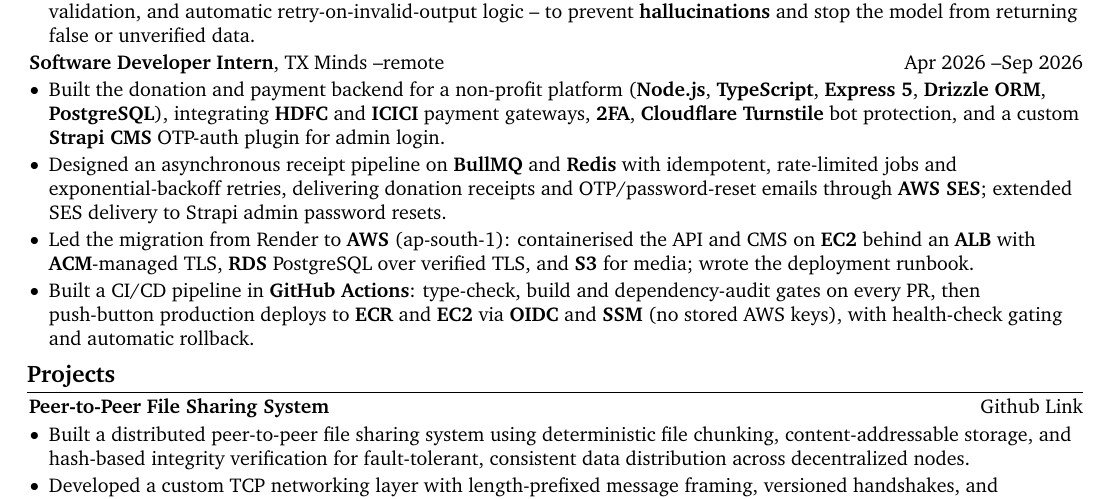
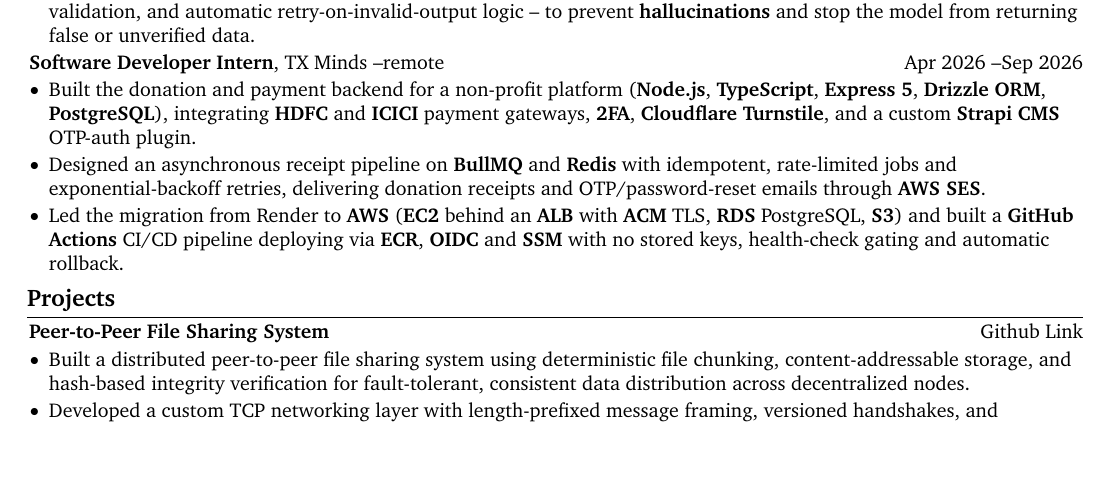
Before and after one commit to dakshcodez/resume, a LaTeX document (main.tex): part of page 1 of 2 before the commit and part of the page after it, cut so that both start at the same text, the shorter picture padded with empty space. Compiled offline with pdfLaTeX.

Commit message:
condense TX Minds experience section

```diff
--- a/main.tex
+++ b/main.tex
@@ -212,10 +212,9 @@
 \vspace{0.06 cm}
 \begin{onecolentry}
 	\begin{highlights}
-		\item Built the donation and payment backend for a non-profit platform (\textbf{Node.js}, \textbf{TypeScript}, \textbf{Express 5}, \textbf{Drizzle ORM}, \textbf{PostgreSQL}), integrating \textbf{HDFC} and \textbf{ICICI} payment gateways, \textbf{2FA}, \textbf{Cloudflare Turnstile} bot protection, and a custom \textbf{Strapi CMS} OTP-auth plugin for admin login.
-		\item Designed an asynchronous receipt pipeline on \textbf{BullMQ} and \textbf{Redis} with idempotent, rate-limited jobs and exponential-backoff retries, delivering donation receipts and OTP/password-reset emails through \textbf{AWS SES}; extended SES delivery to Strapi admin password resets.
-		\item Led the migration from Render to \textbf{AWS} (ap-south-1): containerised the API and CMS on \textbf{EC2} behind an \textbf{ALB} with \textbf{ACM}-managed TLS, \textbf{RDS} PostgreSQL over verified TLS, and \textbf{S3} for media; wrote the deployment runbook.
-		\item Built a CI/CD pipeline in \textbf{GitHub Actions}: type-check, build and dependency-audit gates on every PR, then push-button production deploys to \textbf{ECR} and \textbf{EC2} via \textbf{OIDC} and \textbf{SSM} (no stored AWS keys), with health-check gating and automatic rollback.
+		\item Built the donation and payment backend for a non-profit platform (\textbf{Node.js}, \textbf{TypeScript}, \textbf{Express 5}, \textbf{Drizzle ORM}, \textbf{PostgreSQL}), integrating \textbf{HDFC} and \textbf{ICICI} payment gateways, \textbf{2FA}, \textbf{Cloudflare Turnstile}, and a custom \textbf{Strapi CMS} OTP-auth plugin.
+		\item Designed an asynchronous receipt pipeline on \textbf{BullMQ} and \textbf{Redis} with idempotent, rate-limited jobs and exponential-backoff retries, delivering donation receipts and OTP/password-reset emails through \textbf{AWS SES}.
+		\item Led the migration from Render to \textbf{AWS} (\textbf{EC2} behind an \textbf{ALB} with \textbf{ACM} TLS, \textbf{RDS} PostgreSQL, \textbf{S3}) and built a \textbf{GitHub Actions} CI/CD pipeline deploying via \textbf{ECR}, \textbf{OIDC} and \textbf{SSM} with no stored keys, health-check gating and automatic rollback.
 	\end{highlights}
 \end{onecolentry}
 % \vspace{0.12 cm}
```
